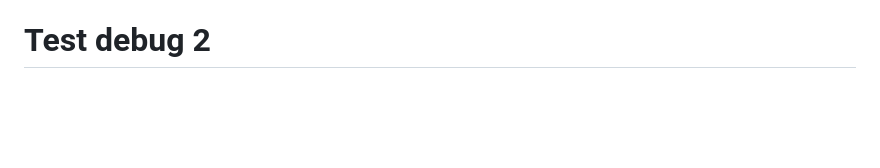
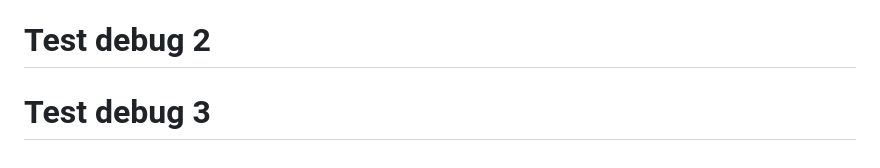
Before and after one commit to saikrishnakompelly-bilvantis/combined-hooks, a Markdown page: README.md, the part around the change. Rendered like a GitHub page; blank space fills up the shorter version.

Commit message:
Test debug 3

```diff
--- a/README.md
+++ b/README.md
@@ -195,3 +195,4 @@ For support and questions:
 2. Review validation logs in your repository
 3. Contact your system administrator # Test debug output
 # Test debug 2
+# Test debug 3
```
